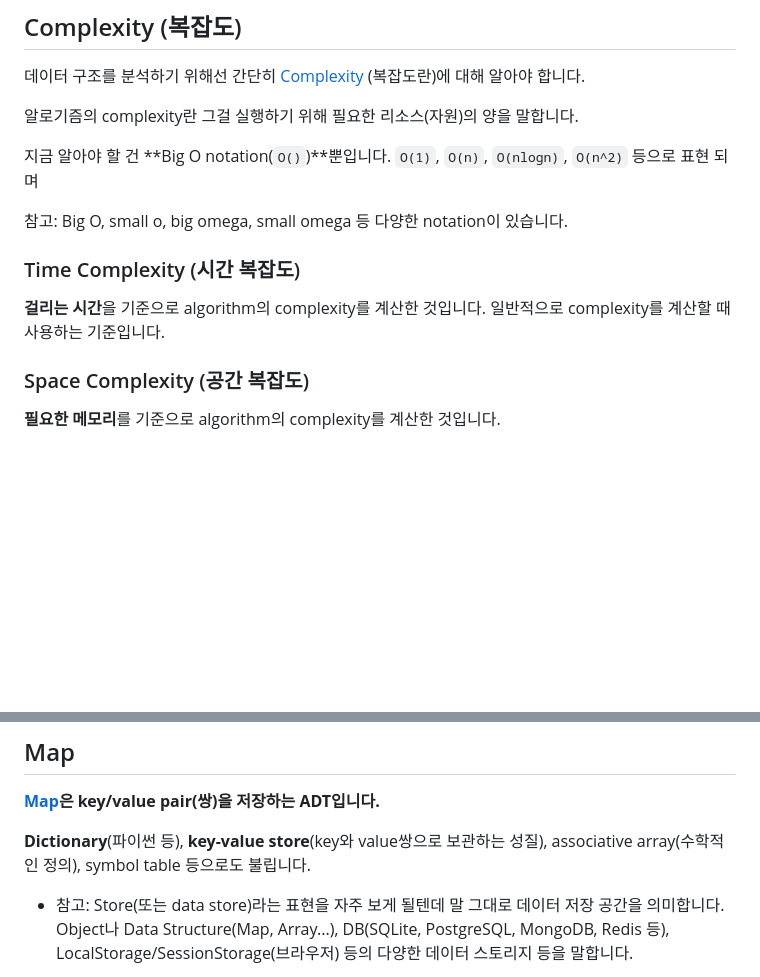
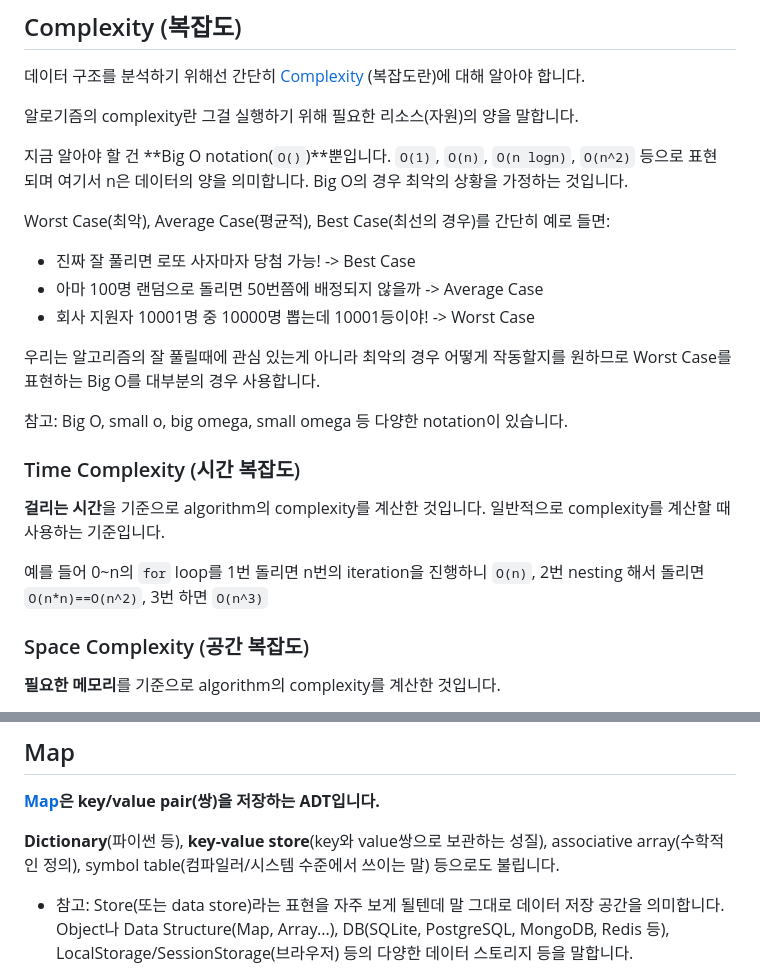
Before and after one commit to pinetreeplus/global-in-notes, a Markdown page: cs-basics/data-structure.md, 2 parts joined by grey strips. Drawn GitHub-style; blank space fills up the shorter version.

Commit message:
Complexity 섹션 완성

```diff
--- a/cs-basics/data-structure.md
+++ b/cs-basics/data-structure.md
@@ -23,14 +23,23 @@
 
 알로기즘의 complexity란 그걸 실행하기 위해 필요한 리소스(자원)의 양을 말합니다.
 
-지금 알아야 할 건 **Big O notation(`O()`)**뿐입니다. `O(1)`, `O(n)`, `O(nlogn)`, `O(n^2)` 등으로 표현 되며
+지금 알아야 할 건 **Big O notation(`O()`)**뿐입니다. `O(1)`, `O(n)`, `O(n logn)`, `O(n^2)` 등으로 표현 되며 여기서 n은 데이터의 양을 의미합니다. Big O의 경우 최악의 상황을 가정하는 것입니다.
 
+Worst Case(최악), Average Case(평균적), Best Case(최선의 경우)를 간단히 예로 들면:
+
+- 진짜 잘 풀리면 로또 사자마자 당첨 가능! -> Best Case
+- 아마 100명 랜덤으로 돌리면 50번쯤에 배정되지 않을까 -> Average Case
+- 회사 지원자 10001명 중 10000명 뽑는데 10001등이야! -> Worst Case
+
+우리는 알고리즘의 잘 풀릴때에 관심 있는게 아니라 최악의 경우 어떻게 작동할지를 원하므로 Worst Case를 표현하는 Big O를 대부분의 경우 사용합니다.
 
 참고: Big O, small o, big omega, small omega 등 다양한 notation이 있습니다.
 
 ### Time Complexity (시간 복잡도)
 
 **걸리는 시간**을 기준으로 algorithm의 complexity를 계산한 것입니다. 일반적으로 complexity를 계산할 때 사용하는 기준입니다.
+
+예를 들어 0~n의 `for` loop를 1번 돌리면 n번의 iteration을 진행하니 `O(n)`, 2번 nesting 해서 돌리면 `O(n*n)==O(n^2)`, 3번 하면 `O(n^3)`
 
 ### Space Complexity (공간 복잡도)
 
@@ -72,7 +81,7 @@ Heap이란
 
 **[Map](https://en.wikipedia.org/wiki/Associative_array)은 key/value pair(쌍)을 저장하는 ADT입니다.**
 
-**Dictionary**(파이썬 등), **key-value store**(key와 value쌍으로 보관하는 성질), associative array(수학적인 정의), symbol table 등으로도 불립니다.
+**Dictionary**(파이썬 등), **key-value store**(key와 value쌍으로 보관하는 성질), associative array(수학적인 정의), symbol table(컴파일러/시스템 수준에서 쓰이는 말) 등으로도 불립니다.
 
 - 참고: Store(또는 data store)라는 표현을 자주 보게 될텐데 말 그대로 데이터 저장 공간을 의미합니다. Object나 Data Structure(Map, Array...), DB(SQLite, PostgreSQL, MongoDB, Redis 등), LocalStorage/SessionStorage(브라우저) 등의 다양한 데이터 스토리지 등을 말합니다.
 
```
Also changed, not shown: other parts of cs-basics/data-structure.md (+1 -1 lines).
